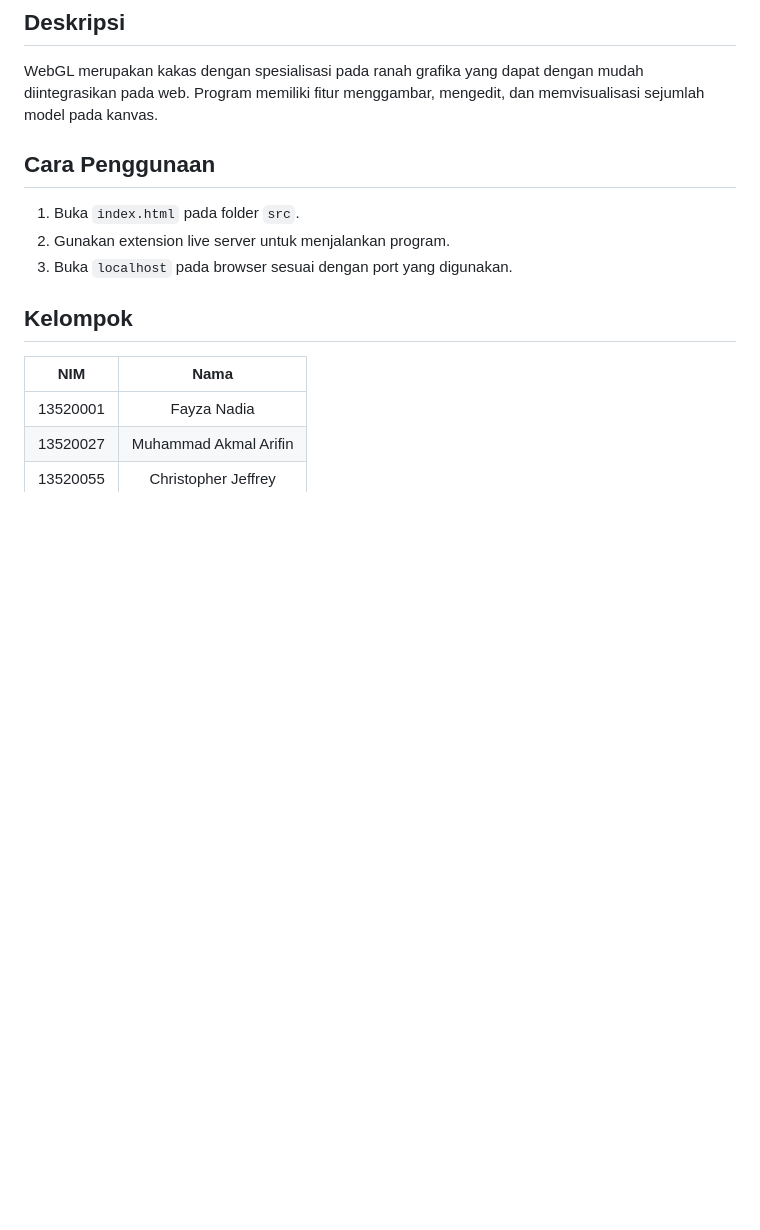
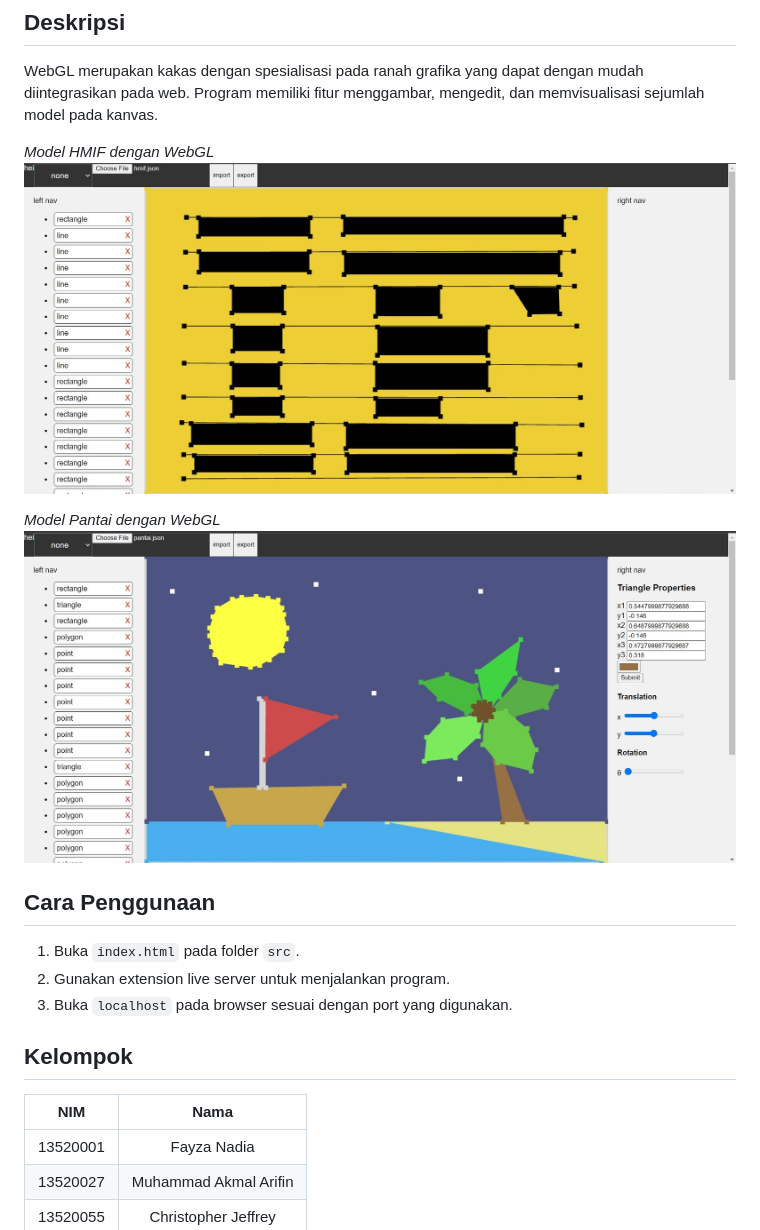
Before and after one commit to christojeffrey/webgl-basic, a Markdown page: README.md, the part around the change. Rendered like a GitHub page; pictures changed too: image/hmif.jpg (added), image/pantai.jpg (added); blank space fills up the shorter version.

Commit message:
feat: add screenshot to readme

```diff
--- a/README.md
+++ b/README.md
@@ -3,11 +3,16 @@
 ## Deskripsi
 WebGL merupakan kakas dengan spesialisasi pada ranah grafika yang dapat dengan mudah diintegrasikan pada web. Program memiliki fitur menggambar, mengedit, dan memvisualisasi sejumlah model pada kanvas.
 
+<i>Model HMIF dengan WebGL</i>
+![HMIF](./image/hmif.jpg)
+
+<i>Model Pantai dengan WebGL</i>
+![Pantai](./image/pantai.jpg)
+
 ## Cara Penggunaan
 1. Buka `index.html` pada folder `src`.
 2. Gunakan extension live server untuk menjalankan program.
 3. Buka `localhost` pada browser sesuai dengan port yang digunakan.
-
 
 ## Kelompok
 |    NIM    |          Nama          |
```
